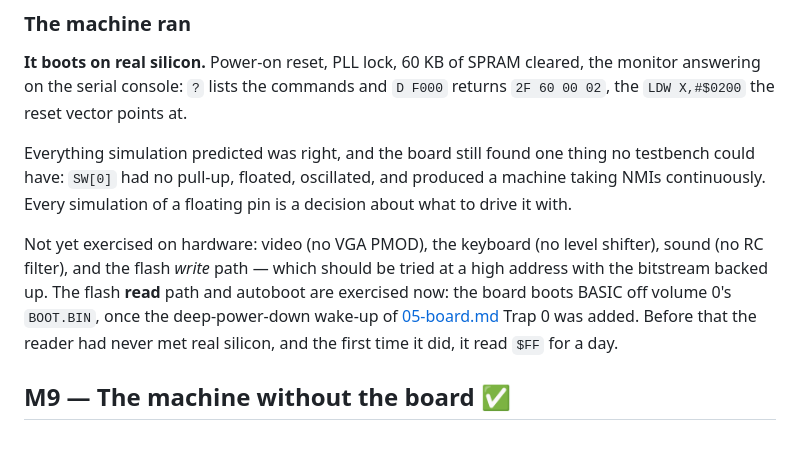
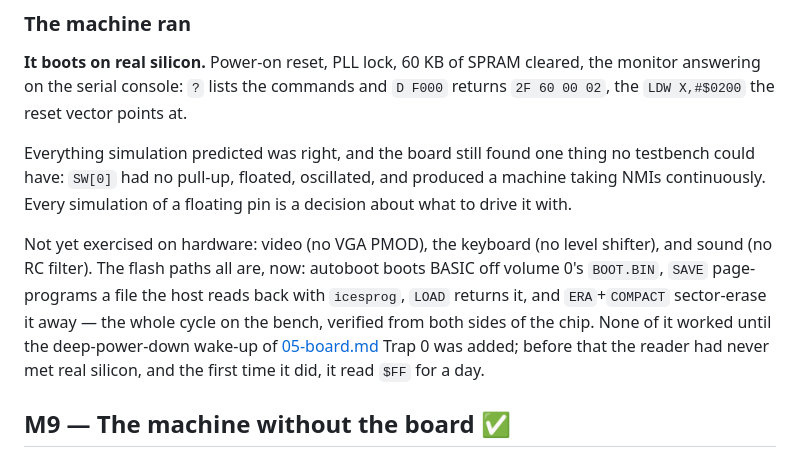
Before and after one commit to tomcoolpxl/cool8-cpu, a Markdown page: docs/06-roadmap.md, the part around the change. Drawn GitHub-style.

Commit message:
Update roadmap to reflect successful testing of flash paths and autoboot functionality

```diff
--- a/docs/06-roadmap.md
+++ b/docs/06-roadmap.md
@@ -1120,13 +1120,14 @@ oscillated, and produced a machine taking NMIs continuously. Every
 simulation of a floating pin is a decision about what to drive it with.
 
 Not yet exercised on hardware: video (no VGA PMOD), the keyboard (no
-level shifter), sound (no RC filter), and the flash *write* path — which
-should be tried at a high address with the bitstream backed up. The
-flash **read** path and autoboot are exercised now: the board boots
-BASIC off volume 0's `BOOT.BIN`, once the deep-power-down wake-up of
-[05-board.md](05-board.md) Trap 0 was added. Before that the reader had
-never met real silicon, and the first time it did, it read `$FF` for a
-day.
+level shifter), and sound (no RC filter). The flash paths all are, now:
+autoboot boots BASIC off volume 0's `BOOT.BIN`, `SAVE` page-programs a
+file the host reads back with `icesprog`, `LOAD` returns it, and
+`ERA`+`COMPACT` sector-erase it away — the whole cycle on the bench,
+verified from both sides of the chip. None of it worked until the
+deep-power-down wake-up of [05-board.md](05-board.md) Trap 0 was added;
+before that the reader had never met real silicon, and the first time it
+did, it read `$FF` for a day.
 
 ## M9 — The machine without the board ✅
 
```
